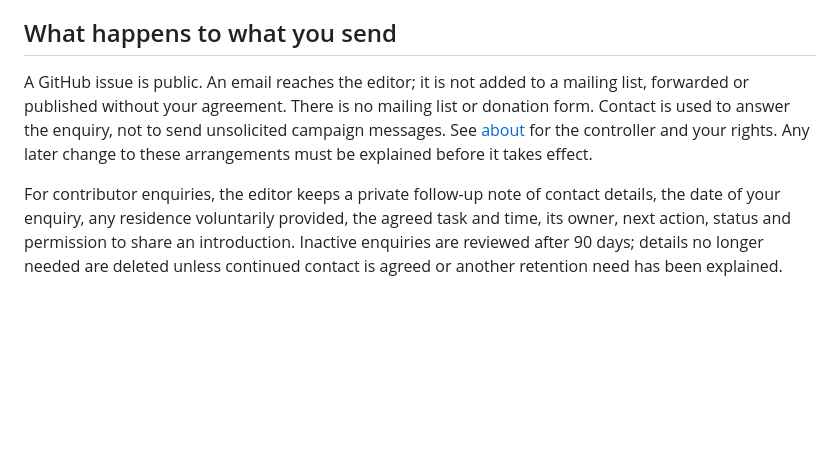
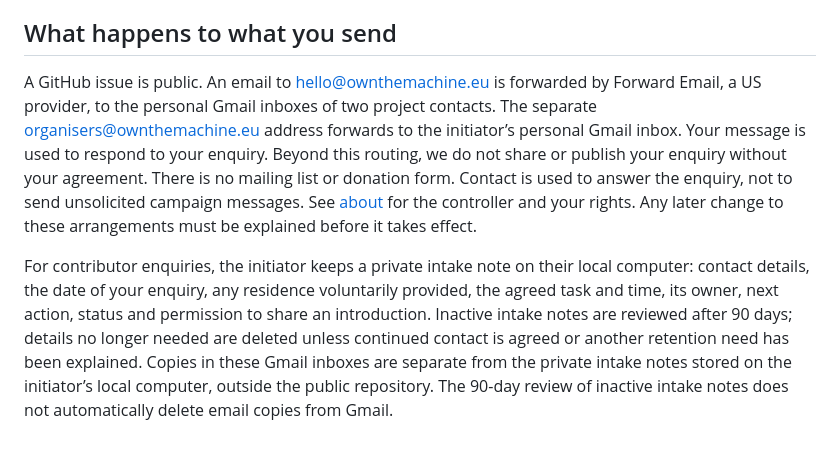
Before and after one commit to ownthemachine/own-the-machine-site, a Markdown page: content/en/join.md, the part around the change. GitHub-like rendering; blank space fills up the shorter version.

Commit message:
Explain enquiry forwarding and separate mailbox retention

```diff
--- a/content/en/join.md
+++ b/content/en/join.md
@@ -64,11 +64,6 @@ to express interest, and none should be posted in a public issue.
 
 ## What happens to what you send
 
-A GitHub issue is public. An email reaches the editor; it is not added to a
-mailing list, forwarded or published without your agreement. There is no
-mailing list or donation form. Contact is used to answer the enquiry, not
-to send unsolicited campaign messages. See [about](/about) for the controller
-and your rights. Any later change to these arrangements must be explained
-before it takes effect.
+A GitHub issue is public. An email to hello@ownthemachine.eu is forwarded by Forward Email, a US provider, to the personal Gmail inboxes of two project contacts. The separate organisers@ownthemachine.eu address forwards to the initiator’s personal Gmail inbox. Your message is used to respond to your enquiry. Beyond this routing, we do not share or publish your enquiry without your agreement. There is no mailing list or donation form. Contact is used to answer the enquiry, not to send unsolicited campaign messages. See [about](/about) for the controller and your rights. Any later change to these arrangements must be explained before it takes effect.
 
-For contributor enquiries, the editor keeps a private follow-up note of contact details, the date of your enquiry, any residence voluntarily provided, the agreed task and time, its owner, next action, status and permission to share an introduction. Inactive enquiries are reviewed after 90 days; details no longer needed are deleted unless continued contact is agreed or another retention need has been explained.
+For contributor enquiries, the initiator keeps a private intake note on their local computer: contact details, the date of your enquiry, any residence voluntarily provided, the agreed task and time, its owner, next action, status and permission to share an introduction. Inactive intake notes are reviewed after 90 days; details no longer needed are deleted unless continued contact is agreed or another retention need has been explained. Copies in these Gmail inboxes are separate from the private intake notes stored on the initiator’s local computer, outside the public repository. The 90-day review of inactive intake notes does not automatically delete email copies from Gmail.
```
Also changed, not shown: content/en/about.md (+3 -6 lines).
